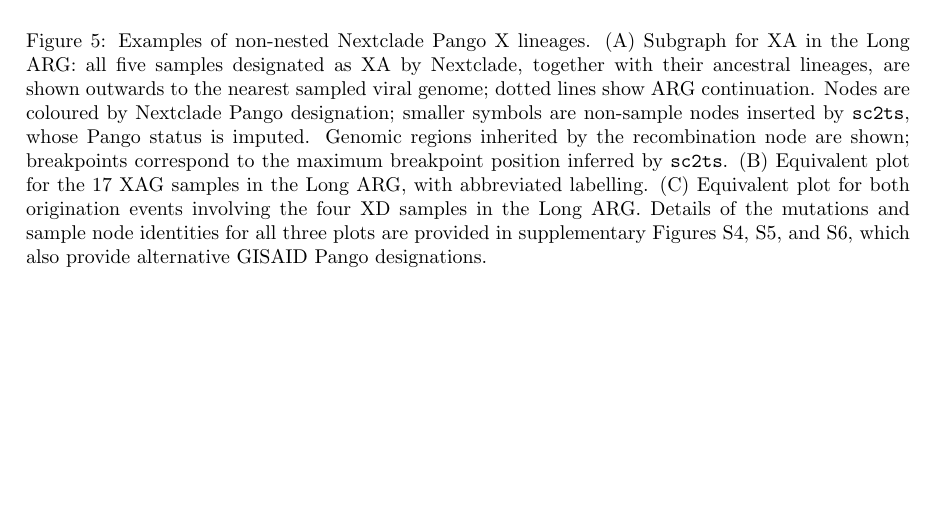
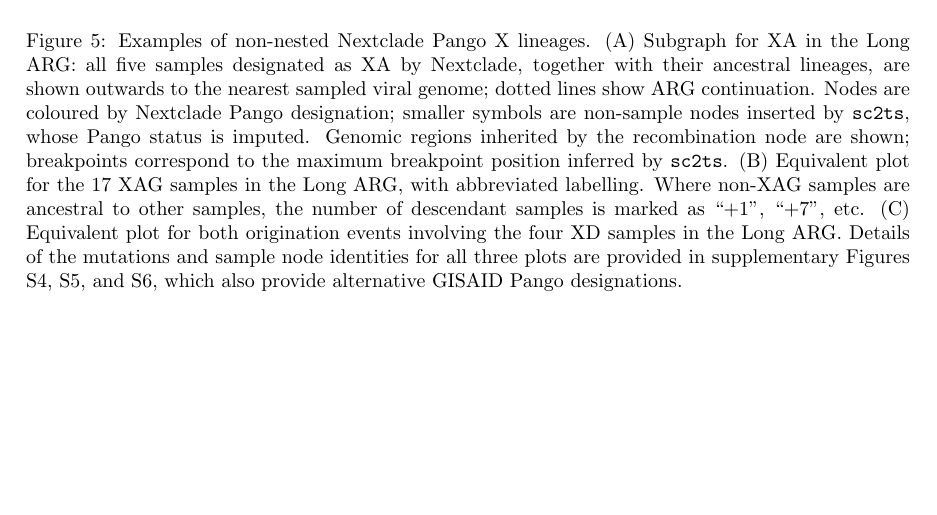
Before and after one commit to jeromekelleher/sc2ts-paper, a LaTeX paper (paper.tex): part of page 12 of 39, cut so that both start at the same text. Compiled offline with pdfLaTeX.

Commit message:
Yans' updates

```diff
--- a/paper.tex
+++ b/paper.tex
@@ -931,10 +931,12 @@ fall into this category (Supplementary Table~\ref{tab:pango-recombinants})
 Nextclade Pango X lineages. (A) Subgraph for XA in the Long ARG: all five samples designated
 as XA by Nextclade, together with their ancestral lineages, are shown outwards to the nearest
 sampled viral genome; dotted lines show ARG continuation. Nodes are coloured by Nextclade
-Pango designation; smaller symbols are non-sample nodes inserted by
-\texttt{sc2ts}, whose Pango status is imputed. Genomic regions inherited by the recombination node are shown;
+Pango designation; smaller symbols are non-sample nodes inserted by \texttt{sc2ts}, whose
+Pango status is imputed. Genomic regions inherited by the recombination node are shown;
 breakpoints correspond to the maximum breakpoint position inferred by \texttt{sc2ts}.
-(B) Equivalent plot for the 17 XAG samples in the Long ARG, with abbreviated labelling.
+(B) Equivalent plot for the 17 XAG samples in the Long ARG, with abbreviated labelling. Where
+non-XAG samples are ancestral to other samples, the number of descendant samples is marked as ``+1'',
+``+7'', etc.
 (C) Equivalent plot for both origination events involving the four XD samples in the Long ARG.
 Details of the mutations and sample node identities for all three plots are provided in
 supplementary Figures \ref{fig:pango_XA_gisaid_graph}, \ref{fig:pango_XAG_gisaid_graph}, and \ref{fig:pango_XD_gisaid_graph}, which also provide alternative GISAID Pango designations.
```
